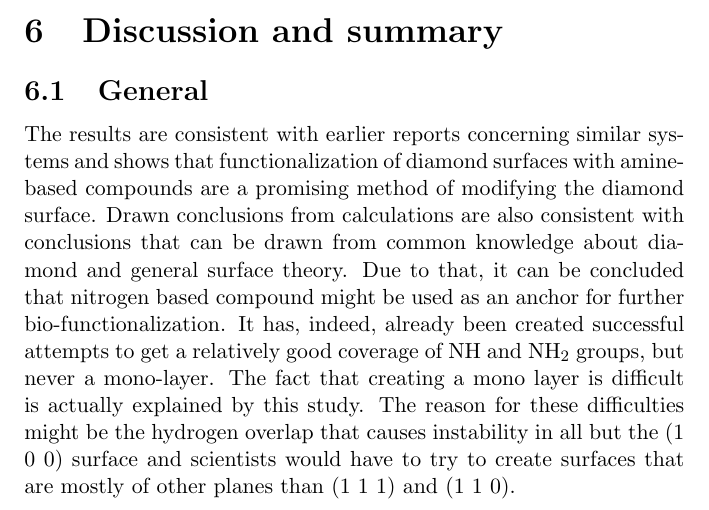
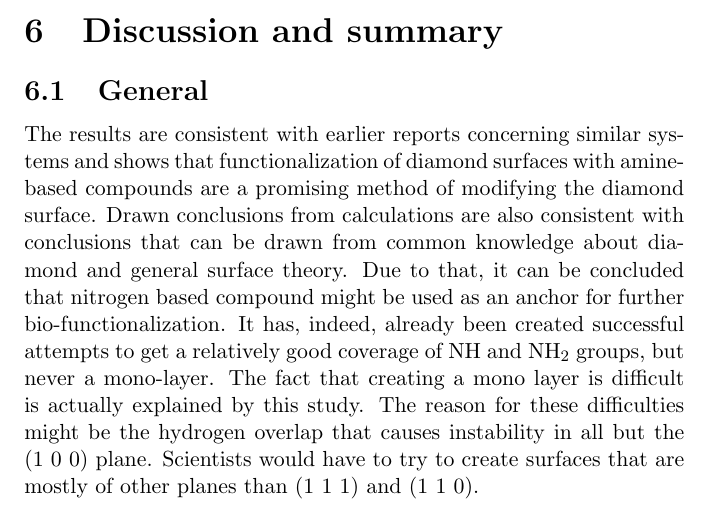
Before and after one commit to Sara-Kjellberg/Kandidatuppsats, a LaTeX thesis (Bachelor_Thesis.tex): part of page 22 of 24, cut so that both start at the same text. Compiled offline with pdfLaTeX.

Commit message:
Text of Discussion and summary -general checked

```diff
--- a/Bachelor_Thesis.tex
+++ b/Bachelor_Thesis.tex
@@ -326,7 +326,7 @@ The adsorption energies of single-site imidogen (NH, bridge) on the (1 0 0), (1
 
 \section{Discussion and summary}
 \subsection{General}
-The results are consistent with earlier reports concerning similar systems and shows that functionalization of diamond surfaces with amine-based compounds are a promising method of modifying the diamond surface. Drawn conclusions from calculations are also consistent with conclusions that can be drawn from common knowledge about diamond and general surface theory. Due to that, it can be concluded that nitrogen based compound might be used as an anchor for further bio-functionalization. It has, indeed, already been created successful attempts to get a relatively good coverage of NH and NH$_2$ groups, but never a mono-layer. The fact that creating a mono layer is difficult is actually explained by this study. The reason for these difficulties might be the hydrogen overlap that causes instability in all but the (1 0 0) surface and scientists would have to try to create surfaces that are mostly of other planes than (1 1 1) and (1 1 0).
+The results are consistent with earlier reports concerning similar systems and shows that functionalization of diamond surfaces with amine-based compounds are a promising method of modifying the diamond surface. Drawn conclusions from calculations are also consistent with conclusions that can be drawn from common knowledge about diamond and general surface theory. Due to that, it can be concluded that nitrogen based compound might be used as an anchor for further bio-functionalization. It has, indeed, already been created successful attempts to get a relatively good coverage of NH and NH$_2$ groups, but never a mono-layer. The fact that creating a mono layer is difficult is actually explained by this study. The reason for these difficulties might be the hydrogen overlap that causes instability in all but the (1 0 0) plane. Scientists would have to try to create surfaces that are mostly of other planes than (1 1 1) and (1 1 0).
 
 In addition to further proving that a mono-layer of NH$_2$ is very unlikely, especially at the (1 1 0) surface, this study concludes that NH$_2$ is less favourable than bridged NH. Bridged NH are further away from each other and hence less coverage dependent. It is also further proven that the (1 0 0) surface is easier to functionalize than the (1 1 1) and (1 1 0) surfaces. Furthermore, additional computations on the (1 0 0) surface indicated that imidogen (NH) is the least likely product at low coverage but almost as stable as bridging imidogen at full coverage.
 
```
Also changed, not shown: Bachelor_Thesis.pdf, 1 other file.
